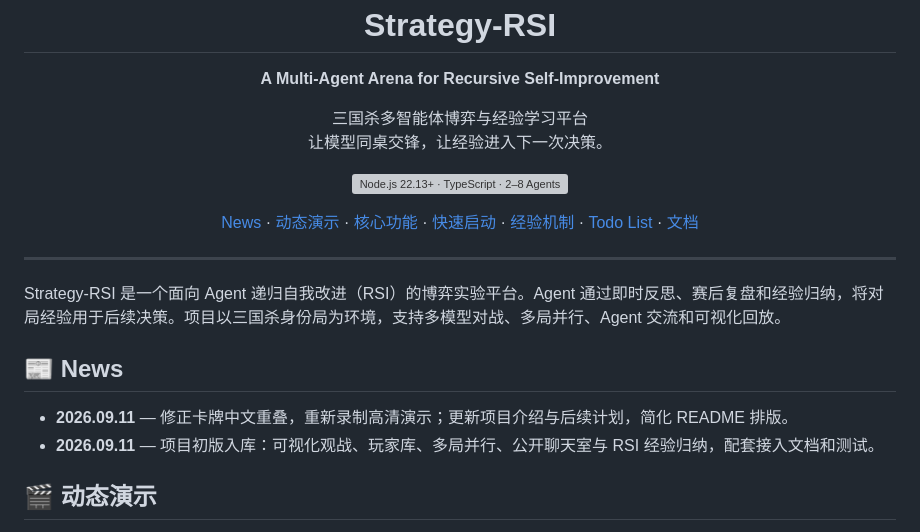
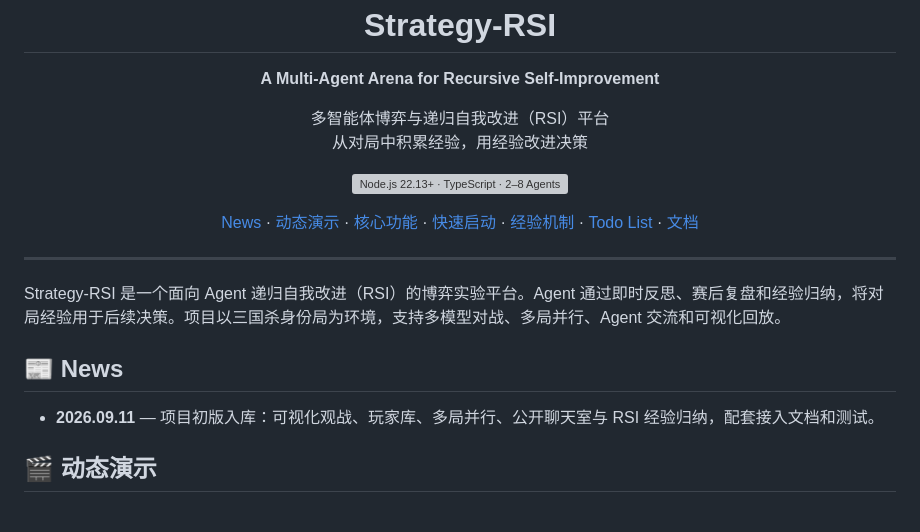
Before and after one commit to Liuziyu77/Strategy-RSI, a Markdown page: README.md, the part around the change. Rendered like a GitHub page; grey boxes are pictures that could not be loaded.

Commit message:
init repo

```diff
--- a/README.md
+++ b/README.md
@@ -4,7 +4,7 @@
 
 <h1 align="center">Strategy-RSI</h1>
 <p align="center"><strong>A Multi-Agent Arena for Recursive Self-Improvement</strong></p>
-<p align="center">三国杀多智能体博弈与经验学习平台<br />让模型同桌交锋，让经验进入下一次决策。</p>
+<p align="center">多智能体博弈与递归自我改进（RSI）平台<br />从对局中积累经验，用经验改进决策</p>
 <p align="center">
   <img src="docs/assets/badges.svg" alt="Node.js 22.13+ · TypeScript · 2–8 Agents · Apache 2.0" width="620" />
 </p>
@@ -20,7 +20,6 @@ Strategy-RSI 是一个面向 Agent 递归自我改进（RSI）的博弈实验平
 
 ## 📰 News
 
-- **2026.09.11** — 修正卡牌中文重叠，重新录制高清演示；更新项目介绍与后续计划，简化 README 排版。
 - **2026.09.11** — 项目初版入库：可视化观战、玩家库、多局并行、公开聊天室与 RSI 经验归纳，配套接入文档和测试。
 
 <a id="动态演示"></a>
```
